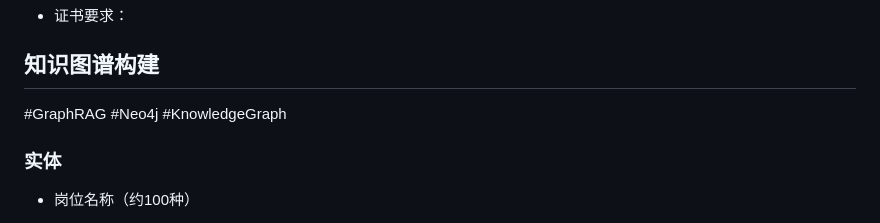
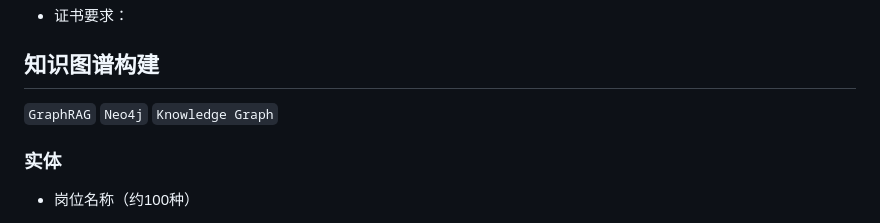
Before and after one commit to jrtat/Intelligent-Algorithm-Comprehensive-Practice, a Markdown page: 知识图谱/README.md, the part around the change. Drawn GitHub-style.

```diff
--- a/知识图谱/README.md
+++ b/知识图谱/README.md
@@ -34,7 +34,7 @@
 
 ## 知识图谱构建
 
-#GraphRAG #Neo4j #KnowledgeGraph
+`GraphRAG`  `Neo4j`  `Knowledge Graph`
 
 ### 实体
 
```
